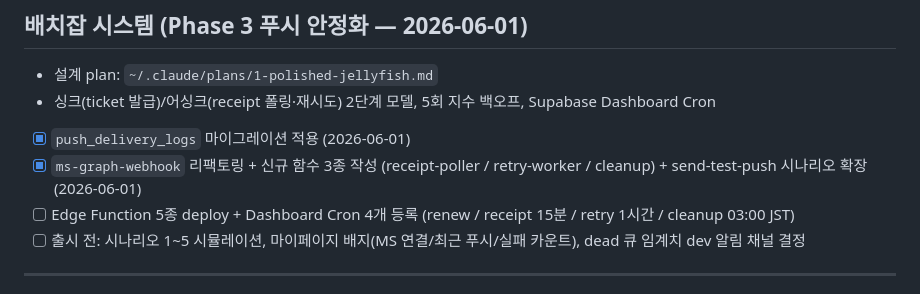
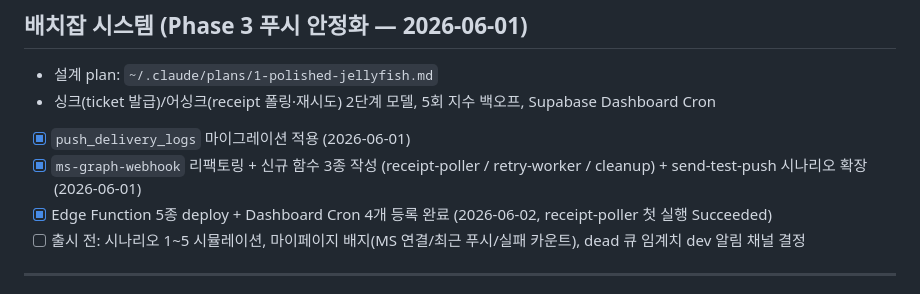
Before and after one commit to JiwoongAhn/japanproject2, a Markdown page: CLAUDE.md, the part around the change. GitHub-like rendering.

Commit message:
배치잡 시스템 운영 인프라 완료 — Edge Function 5종 deploy + Cron 4개 등록
- ms-graph-webhook v5 (verify_jwt=false), expo-receipt-poller, push-retry-worker, push-cleanup, send-test-push v2 모두 ACTIVE
- Supabase Dashboard Cron 4개 등록: ms-graph-renew-daily / expo-receipt-poller-15min / push-retry-worker-hourly / push-cleanup-daily
- pg_cron + pg_net 확장 활성화, receipt-poller 첫 실행 Succeeded 확인

Co-Authored-By: Claude Opus 4.7 <noreply@anthropic.com>

```diff
--- a/CLAUDE.md
+++ b/CLAUDE.md
@@ -109,7 +109,7 @@ UniversitySelect → SchoolPortalAuth(이메일+OTP발송) → OtpVerification(
 - 싱크(ticket 발급)/어싱크(receipt 폴링·재시도) 2단계 모델, 5회 지수 백오프, Supabase Dashboard Cron
 - [x] `push_delivery_logs` 마이그레이션 적용 (2026-06-01)
 - [x] `ms-graph-webhook` 리팩토링 + 신규 함수 3종 작성 (receipt-poller / retry-worker / cleanup) + send-test-push 시나리오 확장 (2026-06-01)
-- [ ] Edge Function 5종 deploy + Dashboard Cron 4개 등록 (renew / receipt 15분 / retry 1시간 / cleanup 03:00 JST)
+- [x] Edge Function 5종 deploy + Dashboard Cron 4개 등록 완료 (2026-06-02, receipt-poller 첫 실행 Succeeded)
 - [ ] 출시 전: 시나리오 1~5 시뮬레이션, 마이페이지 배지(MS 연결/최근 푸시/실패 카운트), dead 큐 임계치 dev 알림 채널 결정
 
 ---
```
